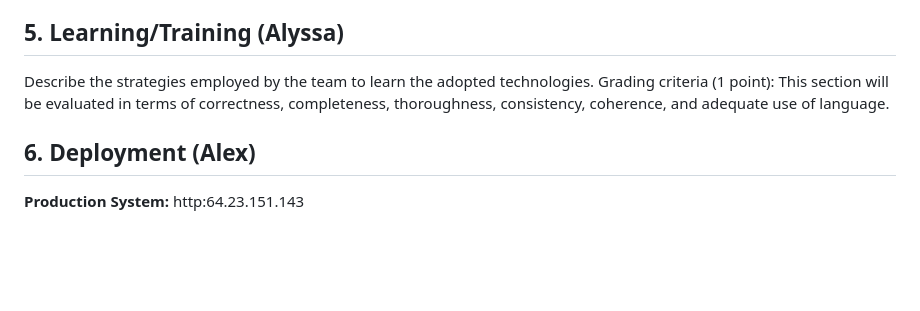
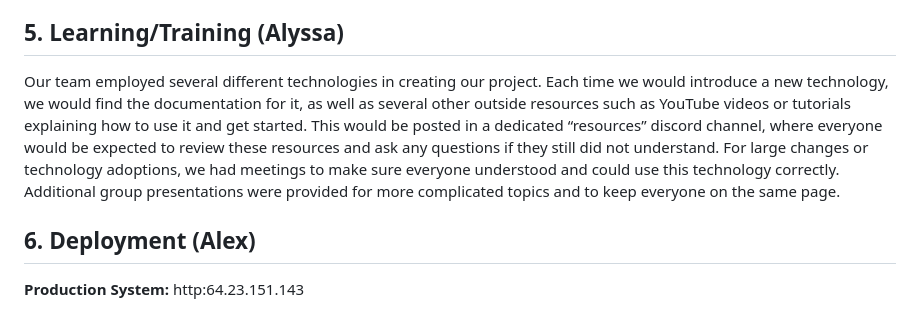
Before and after one commit to ao994/plant-pals, a Markdown page: Deliverables/D4/implementation.md, the part around the change. Rendered like a GitHub page; blank space fills up the shorter version.

Commit message:
Update implementation.md
Added in Learning/Training Section

```diff
--- a/Deliverables/D4/implementation.md
+++ b/Deliverables/D4/implementation.md
@@ -176,8 +176,7 @@ Each ‘.’ represents a successful run of a single test case. There are four
 
 
 ## 5. Learning/Training (Alyssa)
-Describe the strategies employed by the team to learn the adopted technologies.
-Grading criteria (1 point): This section will be evaluated in terms of correctness, completeness, thoroughness, consistency, coherence, and adequate use of language.
+Our team employed several different technologies in creating our project. Each time we would introduce a new technology, we would find the documentation for it, as well as several other outside resources such as YouTube videos or tutorials explaining how to use it and get started. This would be posted in a dedicated “resources” discord channel, where everyone would be expected to review these resources and ask any questions if they still did not understand. For large changes or technology adoptions, we had meetings to make sure everyone understood and could use this technology correctly. Additional group presentations were provided for more complicated topics and to keep everyone on the same page.
 
 
 
```
